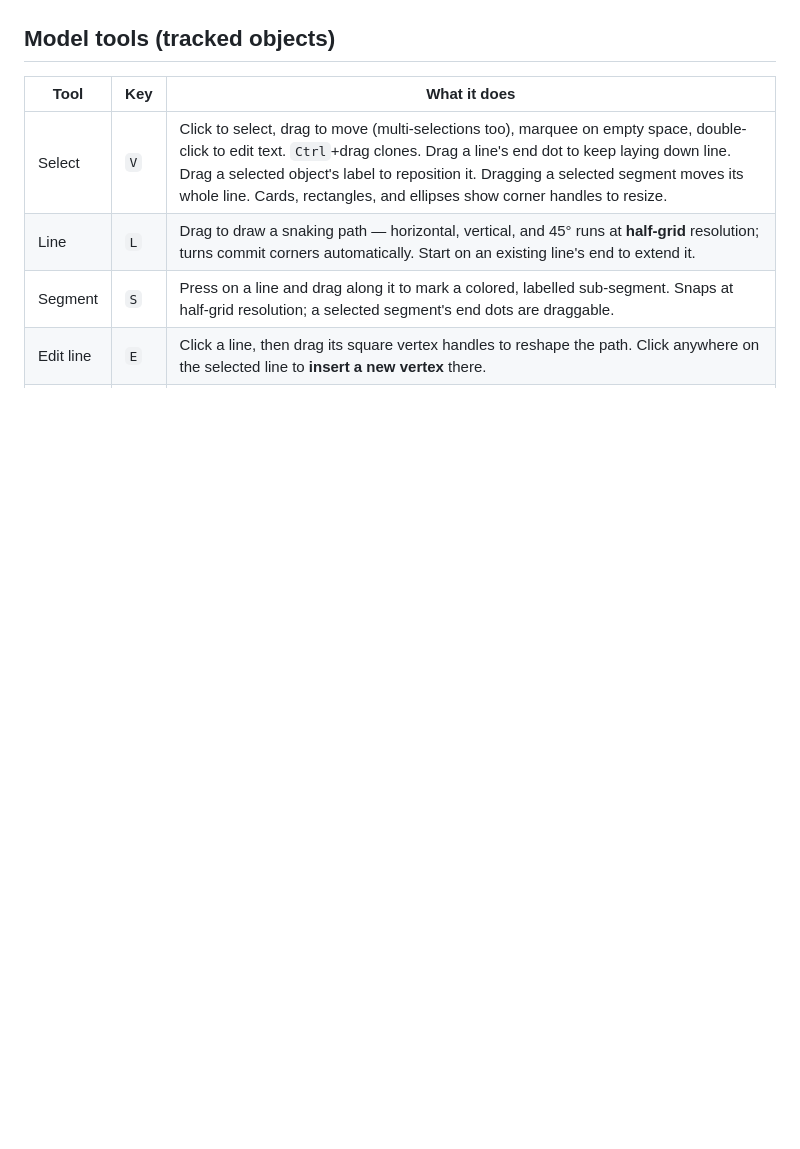
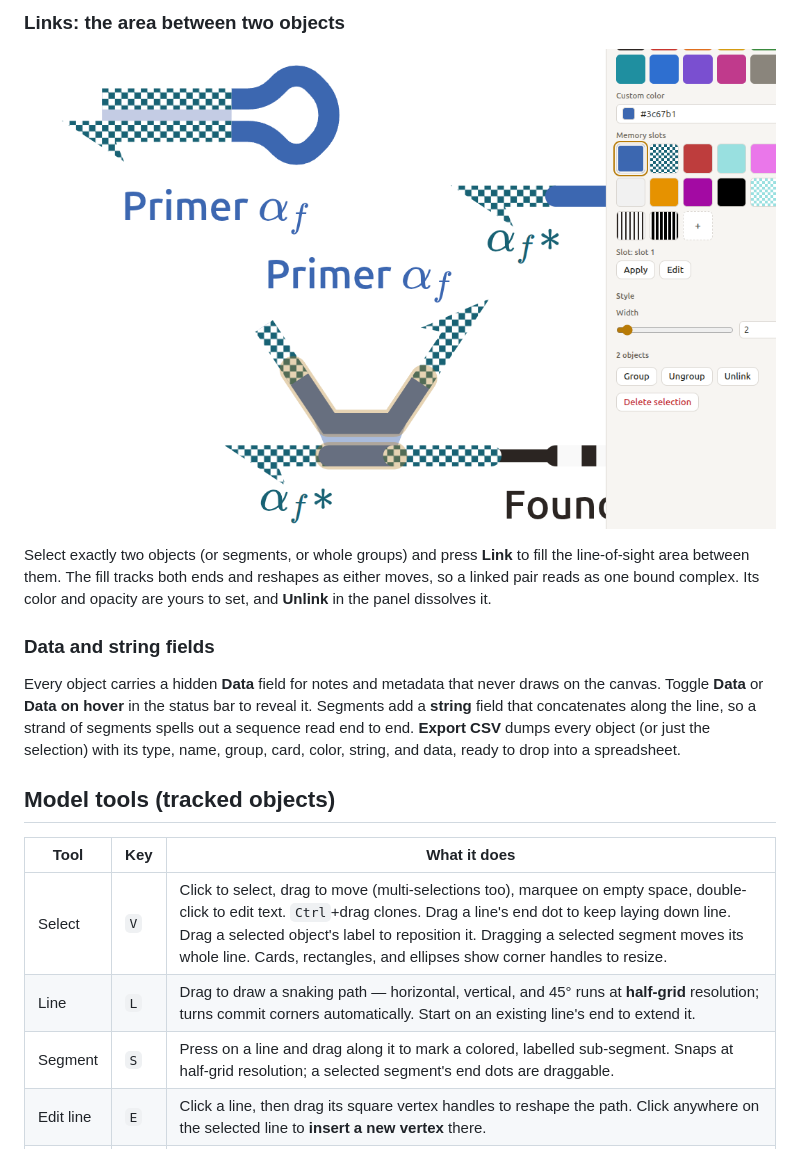
Before and after one commit to molecular-programming-group/Master_Schemer, a Markdown page: README.md, the part around one of its changes. Rendered like a GitHub page; pictures changed too: docs/screenshots/linking.png (added); blank space fills up the shorter version.

```diff
--- a/README.md
+++ b/README.md
@@ -9,3 +57,20 @@ schemes, protocols, conceptual flows.
+### Links: the area between two objects
+
+![Links](docs/screenshots/linking.png)
+
+Select exactly two objects (or segments, or whole groups) and press **Link** to
+fill the line-of-sight area between them. The fill tracks both ends and
+reshapes as either moves, so a linked pair reads as one bound complex. Its
+color and opacity are yours to set, and **Unlink** in the panel dissolves it.
+
+### Data and string fields
+
+Every object carries a hidden **Data** field for notes and metadata that never
+draws on the canvas. Toggle **Data** or **Data on hover** in the status bar to
+reveal it. Segments add a **string** field that concatenates along the line, so
+a strand of segments spells out a sequence read end to end. **Export CSV** dumps
+every object (or just the selection) with its type, name, group, card, color,
+string, and data, ready to drop into a spreadsheet.
 
 ## Model tools (tracked objects)
 
```
Also changed, not shown: other parts of README.md (+51 -2 lines), docs/screenshots/cutting-tool.png (added), docs/screenshots/latex.png (added), docs/screenshots/memory-slots.png (added), docs/screenshots/overview.png (added), docs/screenshots/segment-tool.png (added), 10 other files.
